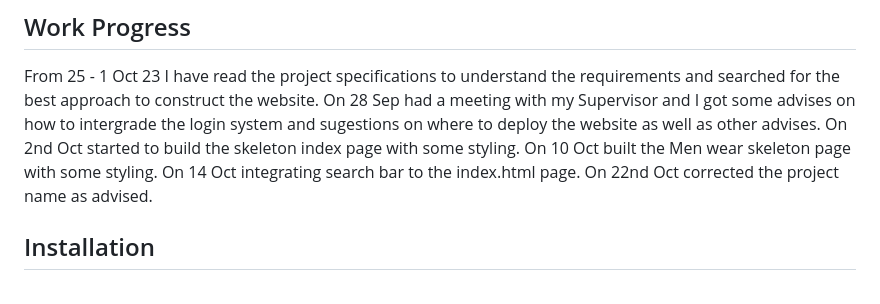
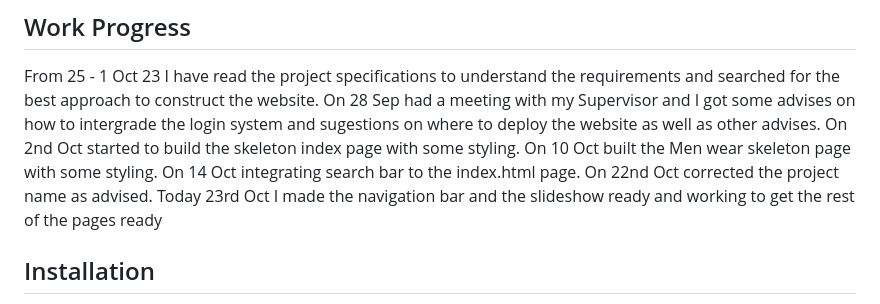
Before and after one commit to TA2021/TA2021.github.io, a Markdown page: README.md, the part around the change. GitHub-like rendering.

```diff
--- a/README.md
+++ b/README.md
@@ -64,6 +64,7 @@ On 2nd Oct started to build the skeleton index page with some styling.
 On 10 Oct built the Men wear skeleton page with some styling.
 On 14 Oct integrating search bar to the index.html page.
 On 22nd Oct corrected the project name as advised.
+Today 23rd Oct I made the navigation bar and the slideshow ready and working to get the rest of the pages ready
 
 
 ## Installation
```
